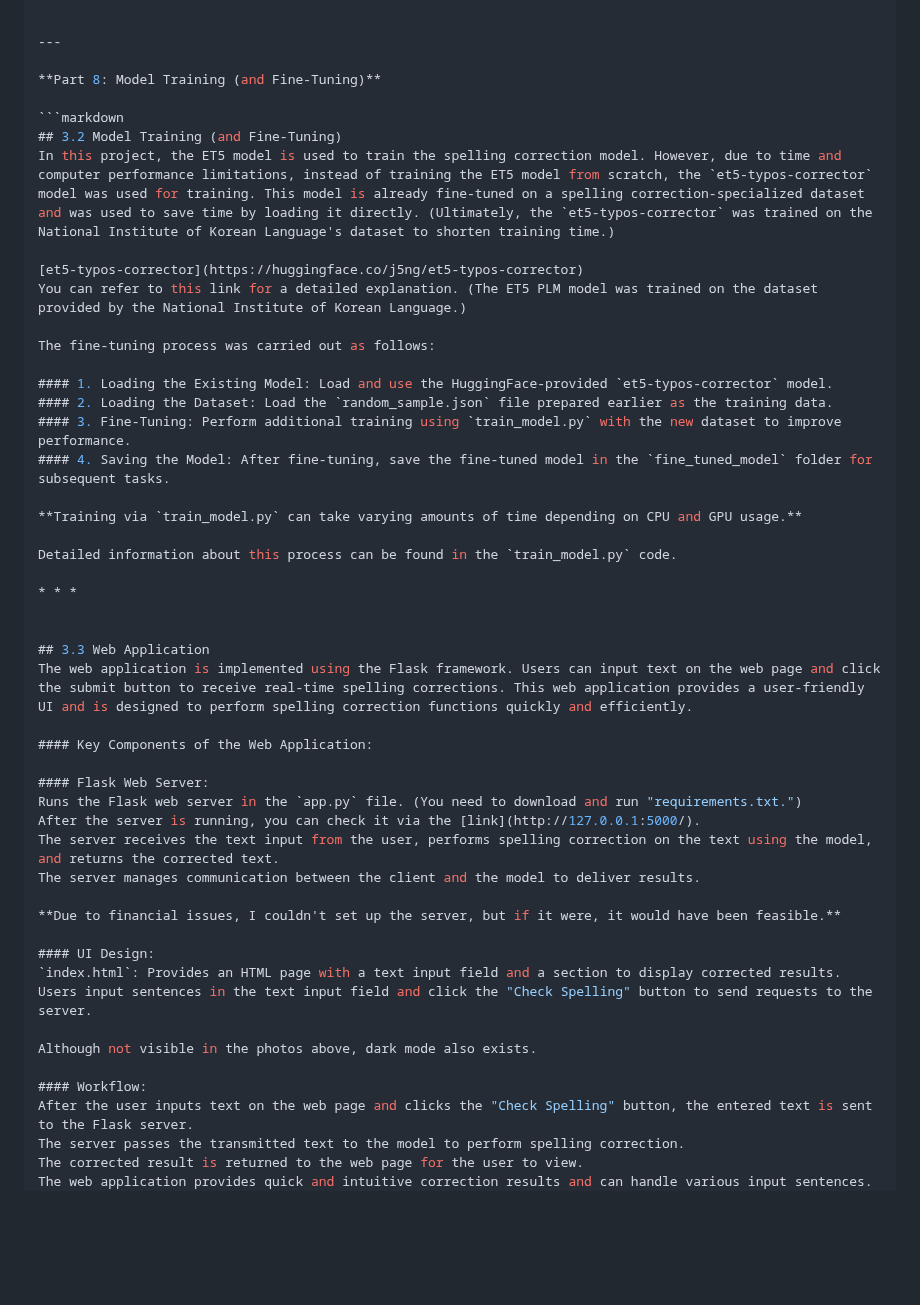
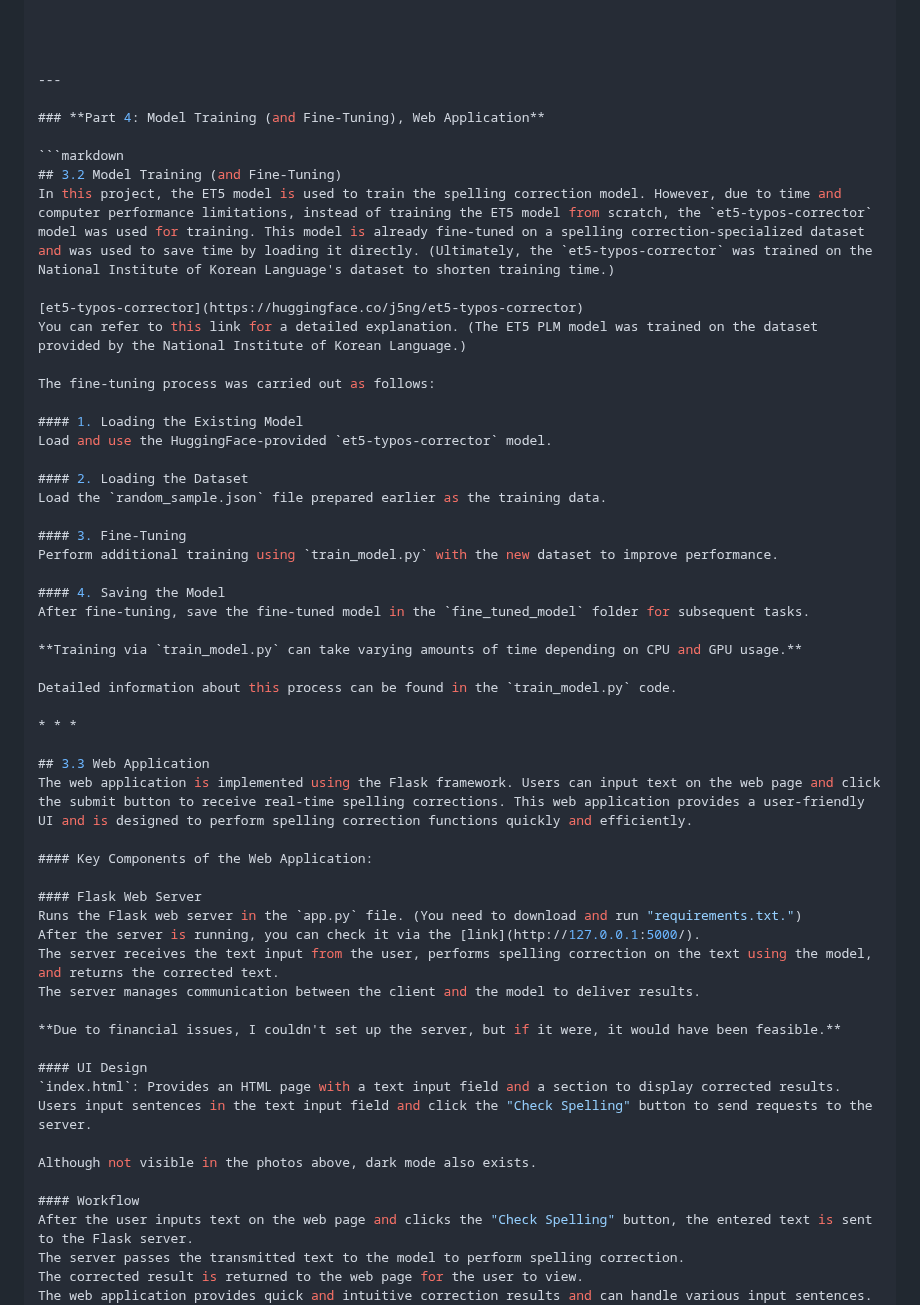
Before and after one commit to DKim02/DKim02, a Markdown page: TermProject_HanGeulBot/README(Eng).md, the part around one of its changes. Drawn GitHub-style; blank space fills up the shorter version.

````diff
--- a/TermProject_HanGeulBot/README(Eng).md
+++ b/TermProject_HanGeulBot/README(Eng).md
@@ -181,9 +150,11 @@ Users can directly add parts they wish to improve into the dataset and fine-tune
 }
 
 
+
+
 ---
 
-**Part 8: Model Training (and Fine-Tuning)**
+### **Part 4: Model Training (and Fine-Tuning), Web Application**
 
 ```markdown
 ## 3.2 Model Training (and Fine-Tuning)
@@ -194,10 +165,17 @@ You can refer to this link for a detailed explanation. (The ET5 PLM model was tr
 
 The fine-tuning process was carried out as follows:
 
-#### 1. Loading the Existing Model: Load and use the HuggingFace-provided `et5-typos-corrector` model.
-#### 2. Loading the Dataset: Load the `random_sample.json` file prepared earlier as the training data.
-#### 3. Fine-Tuning: Perform additional training using `train_model.py` with the new dataset to improve performance.
-#### 4. Saving the Model: After fine-tuning, save the fine-tuned model in the `fine_tuned_model` folder for subsequent tasks.
+#### 1. Loading the Existing Model
+Load and use the HuggingFace-provided `et5-typos-corrector` model.
+
+#### 2. Loading the Dataset
+Load the `random_sample.json` file prepared earlier as the training data.
+
+#### 3. Fine-Tuning
+Perform additional training using `train_model.py` with the new dataset to improve performance.
+
+#### 4. Saving the Model
+After fine-tuning, save the fine-tuned model in the `fine_tuned_model` folder for subsequent tasks.
 
 **Training via `train_model.py` can take varying amounts of time depending on CPU and GPU usage.**
 
@@ -205,13 +183,12 @@ Detailed information about this process can be found in the `train_model.py` cod
 
 * * *
 
-
 ## 3.3 Web Application
 The web application is implemented using the Flask framework. Users can input text on the web page and click the submit button to receive real-time spelling corrections. This web application provides a user-friendly UI and is designed to perform spelling correction functions quickly and efficiently.
 
 #### Key Components of the Web Application:
 
-#### Flask Web Server:
+#### Flask Web Server
 Runs the Flask web server in the `app.py` file. (You need to download and run "requirements.txt.")
 After the server is running, you can check it via the [link](http://127.0.0.1:5000/).
 The server receives the text input from the user, performs spelling correction on the text using the model, and returns the corrected text.
@@ -219,12 +196,12 @@ The server manages communication between the client and the model to deliver res
 
 **Due to financial issues, I couldn't set up the server, but if it were, it would have been feasible.**
 
-#### UI Design:
+#### UI Design
 `index.html`: Provides an HTML page with a text input field and a section to display corrected results. Users input sentences in the text input field and click the "Check Spelling" button to send requests to the server.
 
 Although not visible in the photos above, dark mode also exists.
 
-#### Workflow:
+#### Workflow
 After the user inputs text on the web page and clicks the "Check Spelling" button, the entered text is sent to the Flask server.
 The server passes the transmitted text to the model to perform spelling correction.
 The corrected result is returned to the web page for the user to view.
````
Also changed, not shown: other parts of TermProject_HanGeulBot/README(Eng).md (+7 -34 lines).
